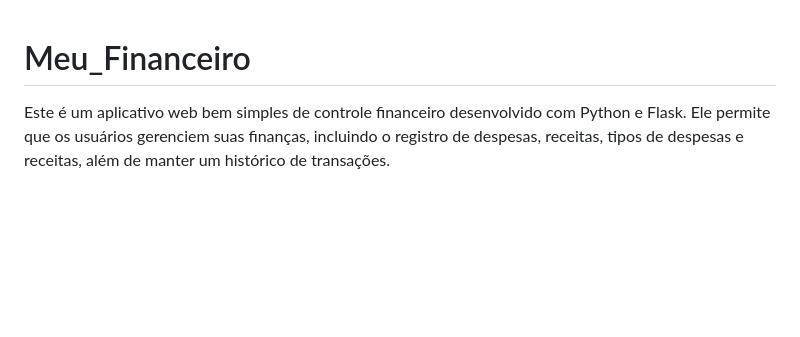
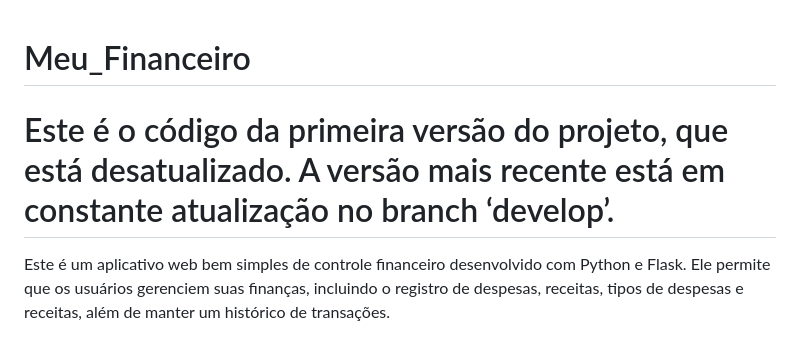
Before and after one commit to IanBraga96/Meu_Financeiro, a Markdown page: README.md, the part around the change. Drawn GitHub-style; blank space fills up the shorter version.

```diff
--- a/README.md
+++ b/README.md
@@ -1,4 +1,5 @@
 # Meu_Financeiro
+# Este é o código da primeira versão do projeto, que está desatualizado. A versão mais recente está em constante atualização no branch ‘develop’.
 
 Este é um aplicativo web bem simples de controle financeiro desenvolvido com Python e Flask. Ele permite que os usuários gerenciem suas finanças, incluindo o registro de despesas, receitas, tipos de despesas e receitas, além de manter um histórico de transações.
 
```
